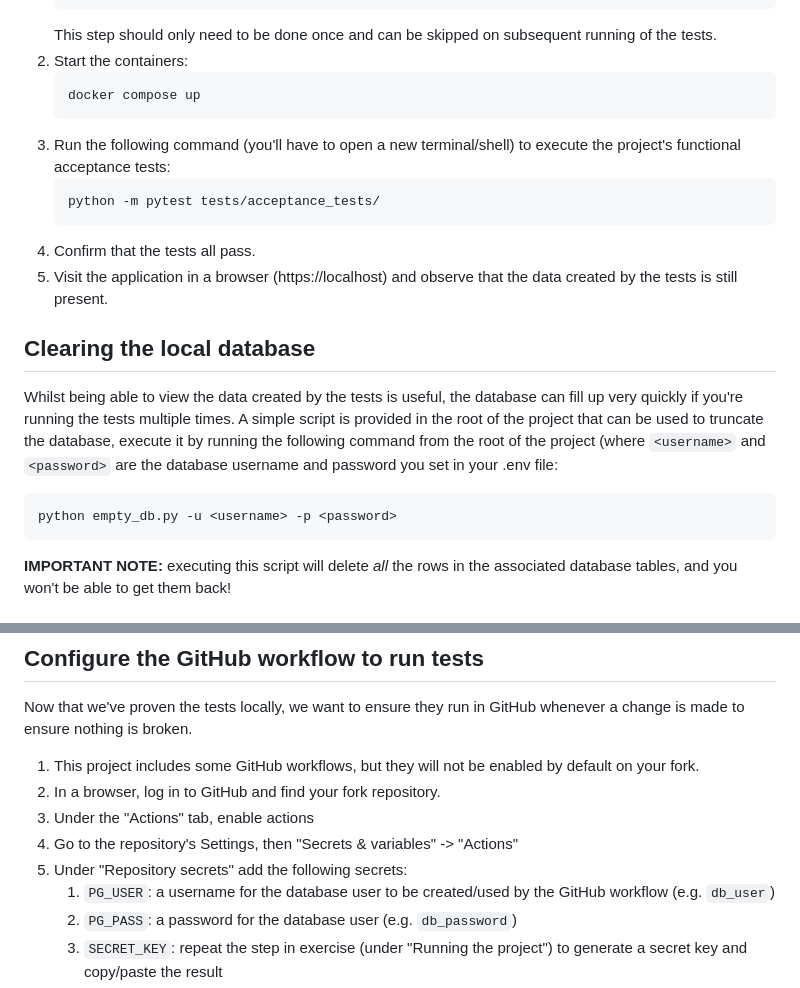
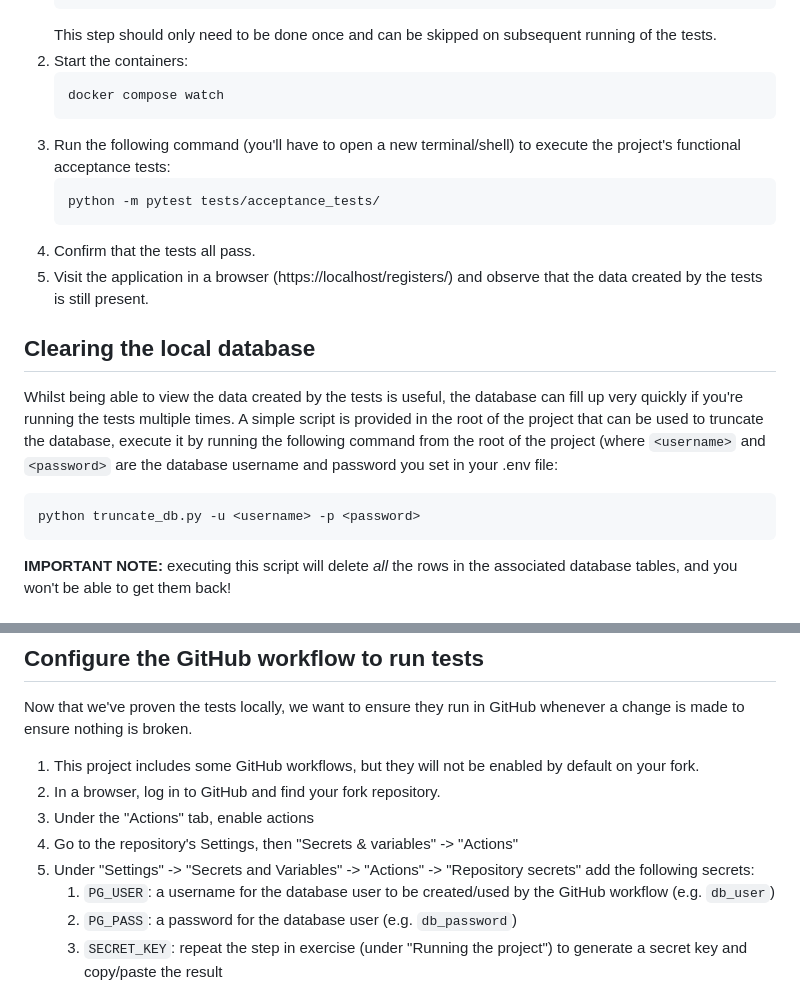
Before and after one commit to EricWang7367/student-exercise, a Markdown page: exercises/exercise2.md, 2 parts joined by grey strips. GitHub-like rendering.

Commit message:
corrections

````diff
--- a/exercises/exercise2.md
+++ b/exercises/exercise2.md
@@ -22,14 +22,14 @@ and to prove the end-to-end development process we will be following throughout
    This step should only need to be done once and can be skipped on subsequent running of the tests.
 2. Start the containers:
    ```shell
-   docker compose up
+   docker compose watch
    ```
 3. Run the following command (you'll have to open a new terminal/shell) to execute the project's functional acceptance tests:
    ```shell
    python -m pytest tests/acceptance_tests/
    ```
 4. Confirm that the tests all pass.
-5. Visit the application in a browser (https://localhost) and observe that the data created by the tests is still present.
+5. Visit the application in a browser (https://localhost/registers/) and observe that the data created by the tests is still present.
 
 
 ## Clearing the local database
@@ -39,7 +39,7 @@ the tests multiple times.  A simple script is provided in the root of the projec
 execute it by running the following command from the root of the project (where `<username>` and `<password>` are the database
 username and password you set in your .env file:
 ```shell
-python empty_db.py -u <username> -p <password>
+python truncate_db.py -u <username> -p <password>
 ```
 **IMPORTANT NOTE:** executing this script will delete _all_ the rows in the associated database tables, and you won't be able to get them back!
 
@@ -65,7 +65,7 @@ nothing is broken.
 2. In a browser, log in to GitHub and find your fork repository.
 3. Under the "Actions" tab, enable actions
 4. Go to the repository's Settings, then "Secrets & variables" -> "Actions"
-5. Under "Repository secrets" add the following secrets:
+5. Under "Settings" -> "Secrets and Variables" -> "Actions" -> "Repository secrets" add the following secrets:
    1. `PG_USER`: a username for the database user to be created/used by the GitHub workflow (e.g. `db_user`)
    2. `PG_PASS`: a password for the database user (e.g. `db_password`)
    3. `SECRET_KEY`: repeat the step in exercise (under "Running the project") to generate a secret key and copy/paste the result
````
